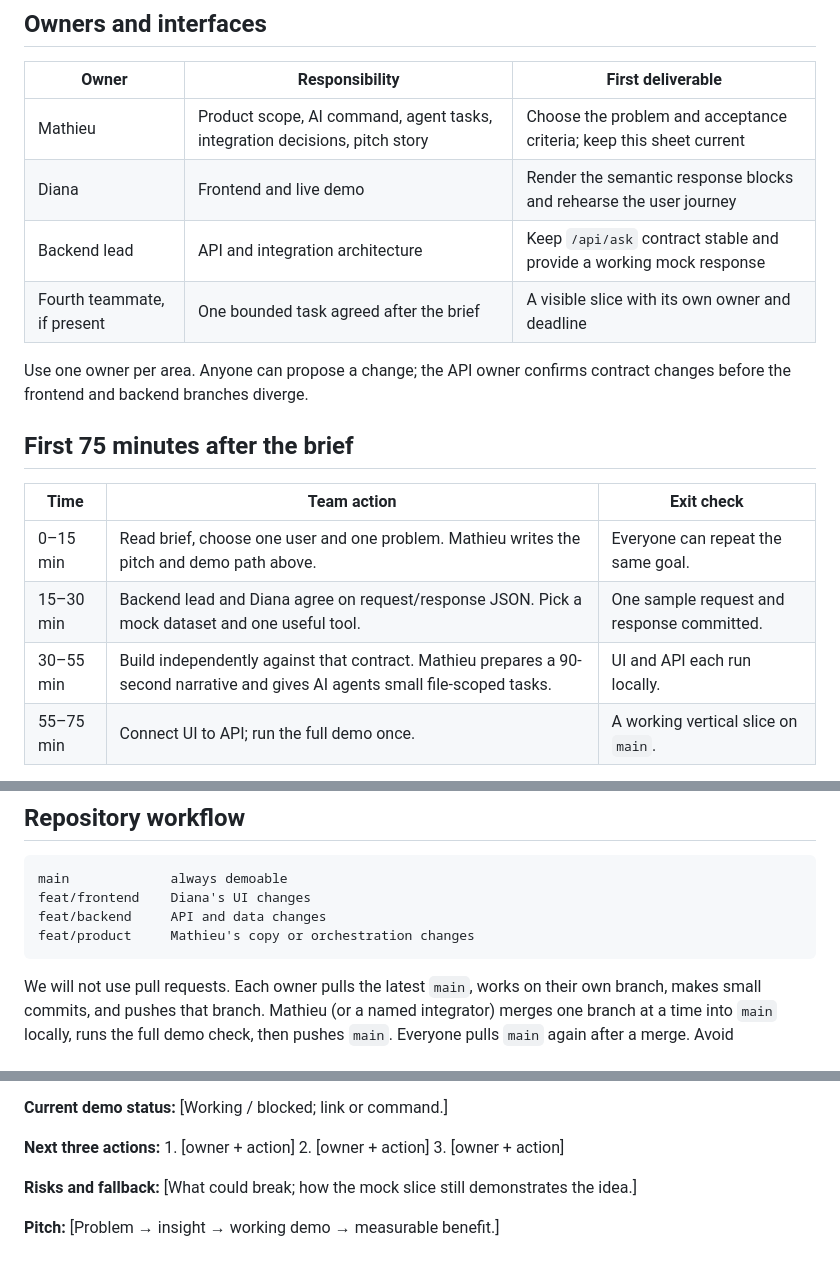
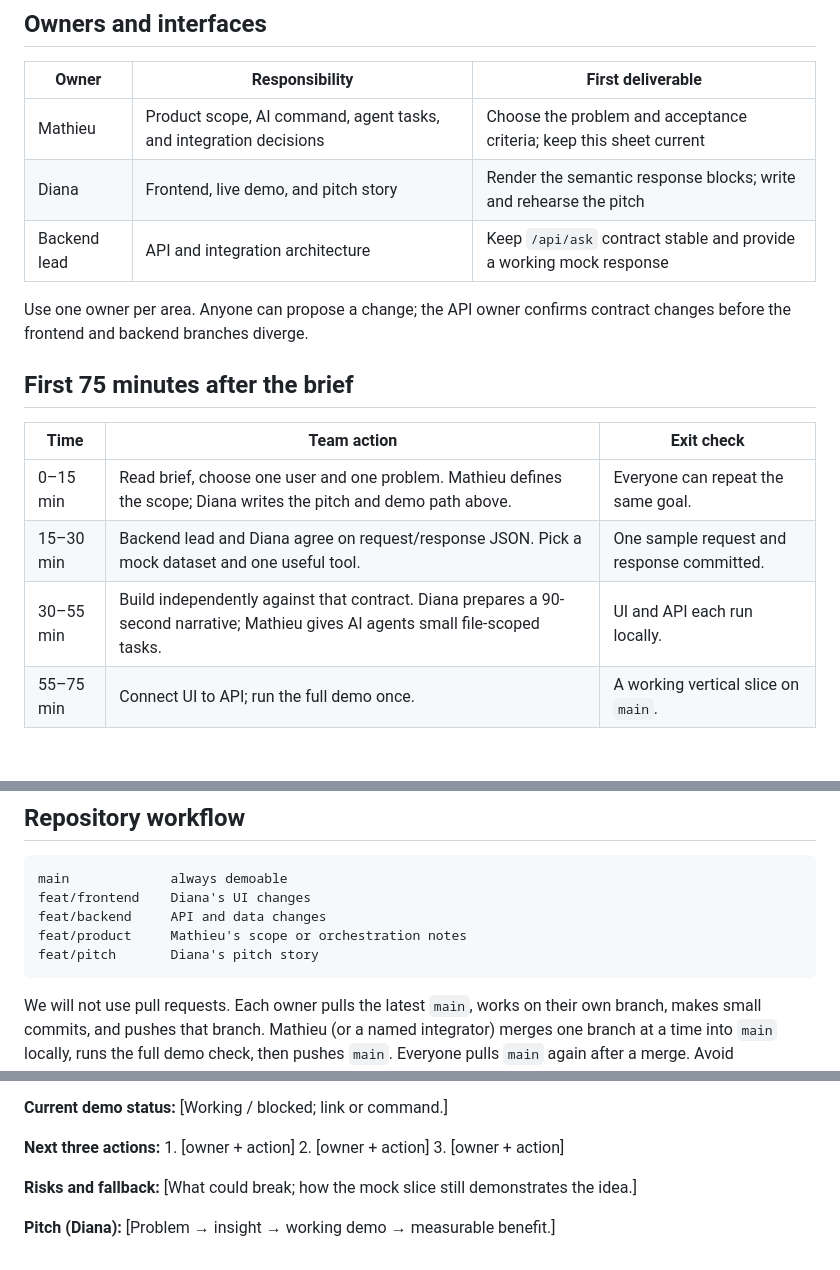
Before and after one commit to 541l0r/tectonic2026, a Markdown page: COMMAND.md, 3 parts joined by grey strips. Rendered like a GitHub page; blank space fills up the shorter version.

Commit message:
Clarify three-person team and Diana's pitch ownership

````diff
--- a/COMMAND.md
+++ b/COMMAND.md
@@ -18,10 +18,9 @@ Ship one end-to-end demo that answers a real user request with a useful action o
 
 | Owner | Responsibility | First deliverable |
 | --- | --- | --- |
-| Mathieu | Product scope, AI command, agent tasks, integration decisions, pitch story | Choose the problem and acceptance criteria; keep this sheet current |
-| Diana | Frontend and live demo | Render the semantic response blocks and rehearse the user journey |
+| Mathieu | Product scope, AI command, agent tasks, and integration decisions | Choose the problem and acceptance criteria; keep this sheet current |
+| Diana | Frontend, live demo, and pitch story | Render the semantic response blocks; write and rehearse the pitch |
 | Backend lead | API and integration architecture | Keep `/api/ask` contract stable and provide a working mock response |
-| Fourth teammate, if present | One bounded task agreed after the brief | A visible slice with its own owner and deadline |
 
 Use one owner per area. Anyone can propose a change; the API owner confirms contract changes before the frontend and backend branches diverge.
 
@@ -29,9 +28,9 @@ Use one owner per area. Anyone can propose a change; the API owner confirms cont
 
 | Time | Team action | Exit check |
 | --- | --- | --- |
-| 0–15 min | Read brief, choose one user and one problem. Mathieu writes the pitch and demo path above. | Everyone can repeat the same goal. |
+| 0–15 min | Read brief, choose one user and one problem. Mathieu defines the scope; Diana writes the pitch and demo path above. | Everyone can repeat the same goal. |
 | 15–30 min | Backend lead and Diana agree on request/response JSON. Pick a mock dataset and one useful tool. | One sample request and response committed. |
-| 30–55 min | Build independently against that contract. Mathieu prepares a 90-second narrative and gives AI agents small file-scoped tasks. | UI and API each run locally. |
+| 30–55 min | Build independently against that contract. Diana prepares a 90-second narrative; Mathieu gives AI agents small file-scoped tasks. | UI and API each run locally. |
 | 55–75 min | Connect UI to API; run the full demo once. | A working vertical slice on `main`. |
 
 After that: improve the core idea, deploy when stable, rehearse, then keep a final buffer. Reduce scope when integration slips.
@@ -74,7 +73,8 @@ Confirm the event's rules and available data before connecting any real service
 main             always demoable
 feat/frontend    Diana's UI changes
 feat/backend     API and data changes
-feat/product     Mathieu's copy or orchestration changes
+feat/product     Mathieu's scope or orchestration notes
+feat/pitch       Diana's pitch story
 ```
 
 We will not use pull requests. Each owner pulls the latest `main`, works on their own branch, makes small commits, and pushes that branch. Mathieu (or a named integrator) merges one branch at a time into `main` locally, runs the full demo check, then pushes `main`. Everyone pulls `main` again after a merge. Avoid simultaneous edits to the same file and do not force-push shared branches.
@@ -122,4 +122,4 @@ Before the event: each person clones the shared remote, runs both services, send
 
 **Risks and fallback:** [What could break; how the mock slice still demonstrates the idea.]
 
-**Pitch:** [Problem → insight → working demo → measurable benefit.]
+**Pitch (Diana):** [Problem → insight → working demo → measurable benefit.]
````
